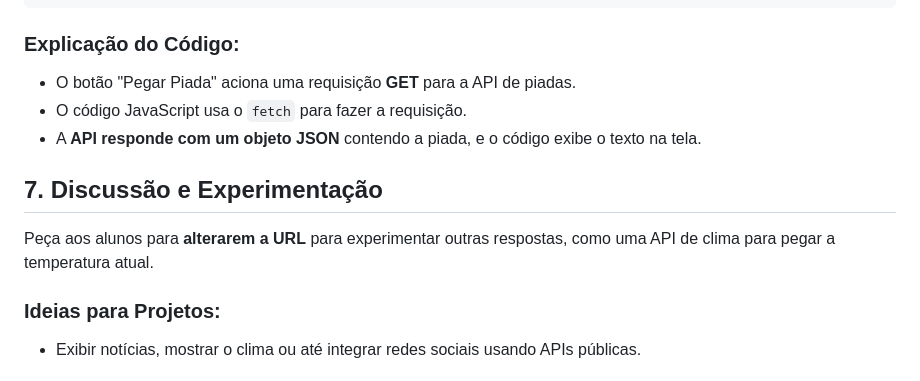
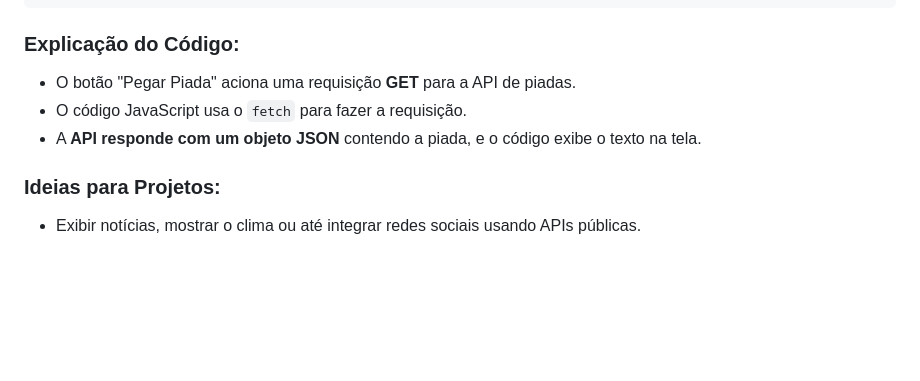
Before and after one commit to LeoSouzaSenac/UC13-25-1T, a Markdown page: Aula 1 - API.md, the part around the change. GitHub-like rendering; blank space fills up the shorter version.

```diff
--- a/Aula 1 - API.md
+++ b/Aula 1 - API.md
@@ -68,9 +68,6 @@ Crie um arquivo `index.html` com o seguinte conteúdo:
 - O código JavaScript usa o `fetch` para fazer a requisição.
 - A **API responde com um objeto JSON** contendo a piada, e o código exibe o texto na tela.
 
-## 7. Discussão e Experimentação
-Peça aos alunos para **alterarem a URL** para experimentar outras respostas, como uma API de clima para pegar a temperatura atual.
-
 ### Ideias para Projetos:
 - Exibir notícias, mostrar o clima ou até integrar redes sociais usando APIs públicas.
 
```
